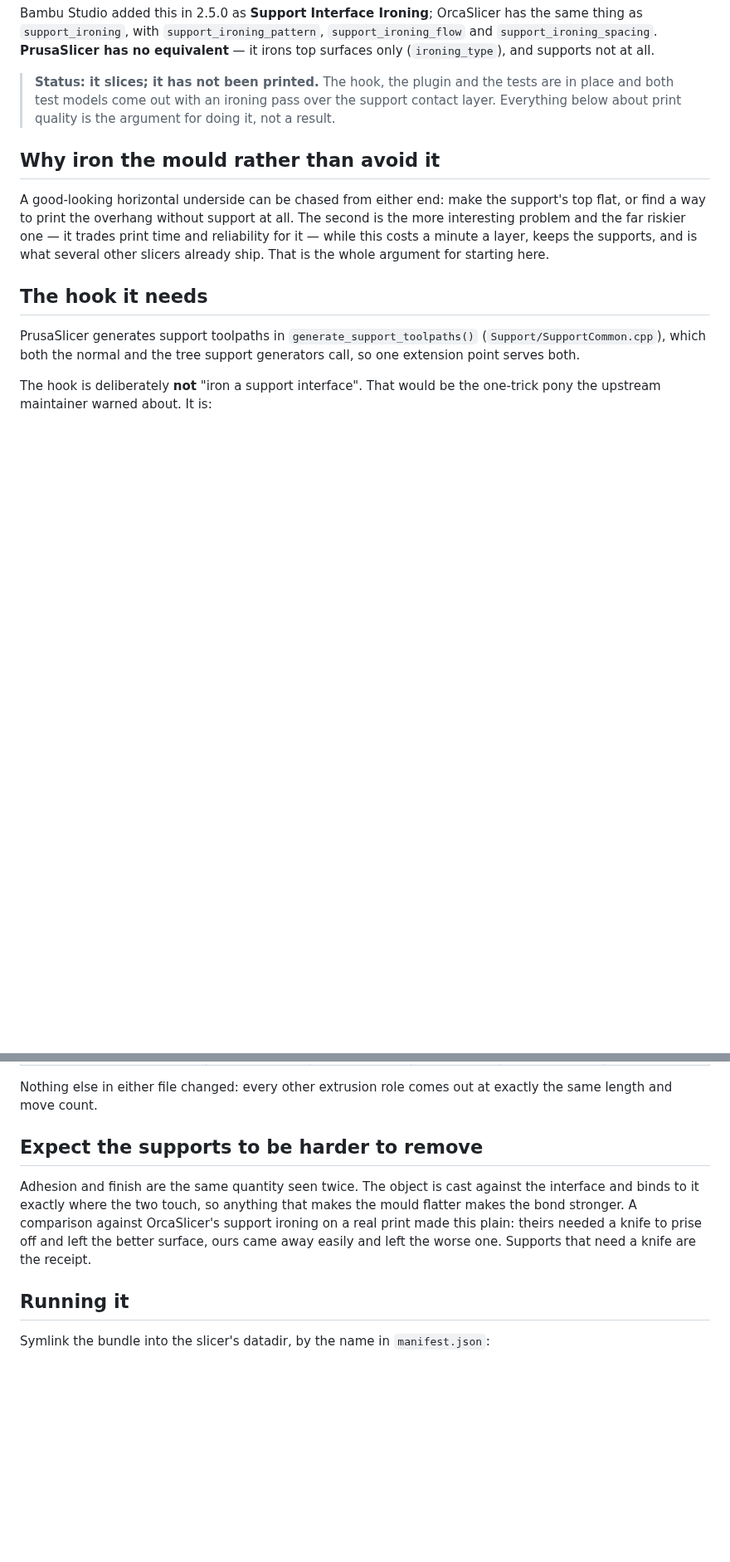
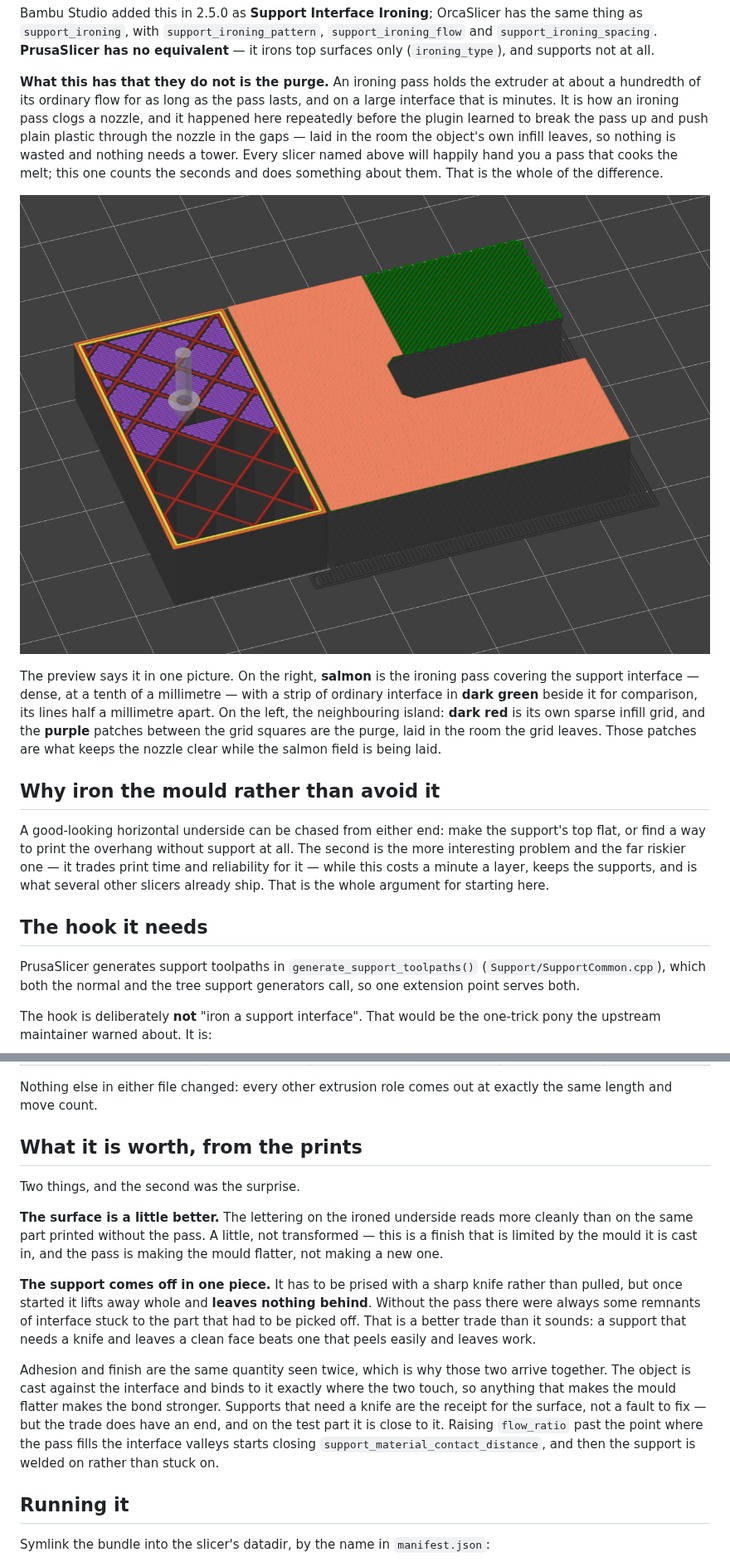
Before and after one commit to dzwiedziu-nkg/PrusaSlicer3-plugins, a Markdown page: support-ironing/README.md, 2 parts joined by grey strips. Shown at 83% size. Rendered like a GitHub page; pictures changed too: support-ironing/doc/support_ironing.png (added); blank space fills up the shorter version.

Commit message:
Show the pass and the purge, and say what two prints were worth
The README still said the plugin had never been printed. It has been printed
five times now, and the two things that came out of that are worth stating
plainly rather than as an argument for trying it.

The lettering on the ironed underside reads a little better - a little, since
this is a finish limited by the mould it is cast in and the pass only flattens
the mould. The support then has to be prised with a sharp knife instead of
pulled, but it lifts away whole and leaves nothing behind, where without the
pass there were always remnants of interface to pick off. That is the better
trade, and it has an end: past the flow that fills the interface valleys the
deposit starts closing support_material_contact_distance and the support is
welded on rather than stuck on.

Also puts the screenshot to work. It happens to show both mechanisms at once -
the salmon ironing pass over the interface with a strip of ordinary interface
beside it for scale, and the purple purge patches sitting in the gaps of the
neighbouring island's infill grid - so the caption names the colours off the
viewer's own palette rather than leaving the reader to guess.

And says what this has that Bambu Studio and OrcaSlicer do not: the purge. All
three will hand you a pass that holds the extruder at a hundredth of its
ordinary flow for minutes on end; only this one counts the seconds and pushes
plain plastic through the nozzle in between.

Co-Authored-By: Claude Opus 5 <noreply@anthropic.com>

```diff
--- a/support-ironing/README.md
+++ b/support-ironing/README.md
@@ -14,9 +14,22 @@ thing as `support_ironing`, with `support_ironing_pattern`, `support_ironing_flo
 `support_ironing_spacing`. **PrusaSlicer has no equivalent** — it irons top surfaces only
 (`ironing_type`), and supports not at all.
 
-> **Status: it slices; it has not been printed.** The hook, the plugin and the tests are in
-> place and both test models come out with an ironing pass over the support contact layer.
-> Everything below about print quality is the argument for doing it, not a result.
+**What this has that they do not is the purge.** An ironing pass holds the extruder at about a
+hundredth of its ordinary flow for as long as the pass lasts, and on a large interface that is
+minutes. It is how an ironing pass clogs a nozzle, and it happened here repeatedly before the
+plugin learned to break the pass up and push plain plastic through the nozzle in the gaps —
+laid in the room the object's own infill leaves, so nothing is wasted and nothing needs a
+tower. Every slicer named above will happily hand you a pass that cooks the melt; this one
+counts the seconds and does something about them. That is the whole of the difference.
+
+![The pass and the purge in the preview](doc/support_ironing.png)
+
+The preview says it in one picture. On the right, **salmon** is the ironing pass covering the
+support interface — dense, at a tenth of a millimetre — with a strip of ordinary interface in
+**dark green** beside it for comparison, its lines half a millimetre apart. On the left, the
+neighbouring island: **dark red** is its own sparse infill grid, and the **purple** patches
+between the grid squares are the purge, laid in the room the grid leaves. Those patches are
+what keeps the nozzle clear while the salmon field is being laid.
 
 ## Why iron the mould rather than avoid it
 
@@ -124,13 +138,28 @@ Sliced on a CORE One, plain 0.4 nozzle, 0.20 mm SPEED, supports everywhere,
 Nothing else in either file changed: every other extrusion role comes out at exactly the same
 length and move count.
 
-## Expect the supports to be harder to remove
+## What it is worth, from the prints
 
-Adhesion and finish are the same quantity seen twice. The object is cast against the interface
-and binds to it exactly where the two touch, so anything that makes the mould flatter makes
-the bond stronger. A comparison against OrcaSlicer's support ironing on a real print made this
-plain: theirs needed a knife to prise off and left the better surface, ours came away easily
-and left the worse one. Supports that need a knife are the receipt.
+Two things, and the second was the surprise.
+
+**The surface is a little better.** The lettering on the ironed underside reads more cleanly
+than on the same part printed without the pass. A little, not transformed — this is a finish
+that is limited by the mould it is cast in, and the pass is making the mould flatter, not
+making a new one.
+
+**The support comes off in one piece.** It has to be prised with a sharp knife rather than
+pulled, but once started it lifts away whole and **leaves nothing behind**. Without the pass
+there were always some remnants of interface stuck to the part that had to be picked off. That
+is a better trade than it sounds: a support that needs a knife and leaves a clean face beats
+one that peels easily and leaves work.
+
+Adhesion and finish are the same quantity seen twice, which is why those two arrive together.
+The object is cast against the interface and binds to it exactly where the two touch, so
+anything that makes the mould flatter makes the bond stronger. Supports that need a knife are
+the receipt for the surface, not a fault to fix — but the trade does have an end, and on the
+test part it is close to it. Raising `flow_ratio` past the point where the pass fills the
+interface valleys starts closing `support_material_contact_distance`, and then the support is
+welded on rather than stuck on.
 
 ## Running it
 
```
Also changed, not shown: other parts of support-ironing/README.md (+2 -1 lines).
